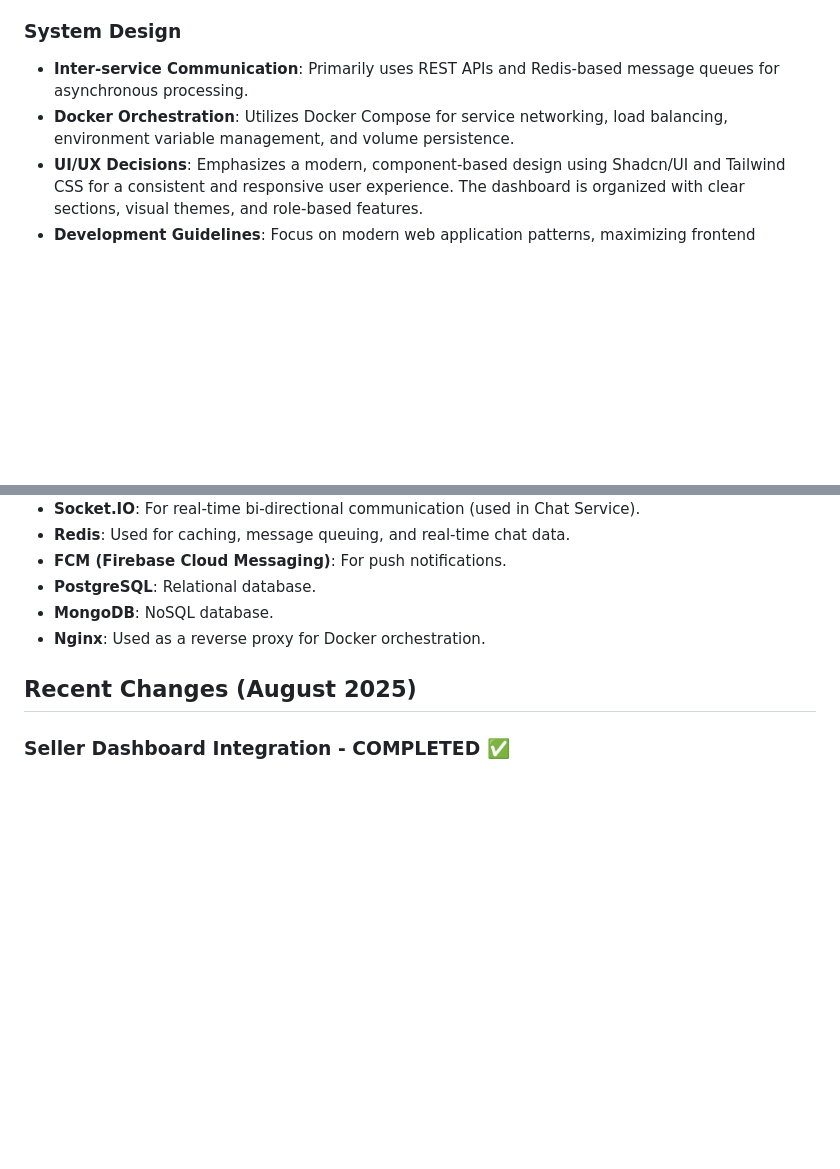
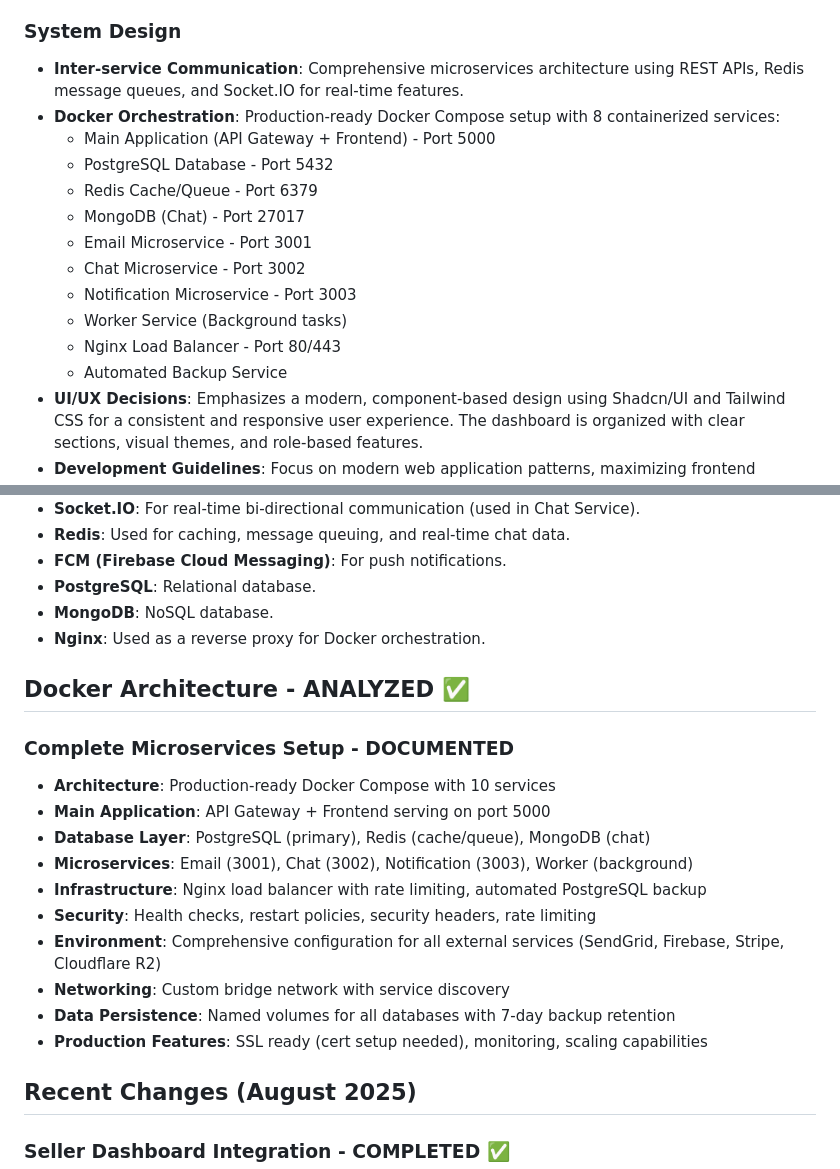
Before and after one commit to cuongtm2012/software_hub, a Markdown page: replit.md, 2 parts joined by grey strips. GitHub-like rendering; blank space fills up the shorter version.

```diff
--- a/replit.md
+++ b/replit.md
@@ -35,8 +35,18 @@ The application is composed of several independent services:
 - **Caching/Queueing**: Redis (for real-time chat, message queues, and caching).
 
 ### System Design
-- **Inter-service Communication**: Primarily uses REST APIs and Redis-based message queues for asynchronous processing.
-- **Docker Orchestration**: Utilizes Docker Compose for service networking, load balancing, environment variable management, and volume persistence.
+- **Inter-service Communication**: Comprehensive microservices architecture using REST APIs, Redis message queues, and Socket.IO for real-time features.
+- **Docker Orchestration**: Production-ready Docker Compose setup with 8 containerized services:
+  - Main Application (API Gateway + Frontend) - Port 5000
+  - PostgreSQL Database - Port 5432
+  - Redis Cache/Queue - Port 6379
+  - MongoDB (Chat) - Port 27017
+  - Email Microservice - Port 3001
+  - Chat Microservice - Port 3002
+  - Notification Microservice - Port 3003
+  - Worker Service (Background tasks)
+  - Nginx Load Balancer - Port 80/443
+  - Automated Backup Service
 - **UI/UX Decisions**: Emphasizes a modern, component-based design using Shadcn/UI and Tailwind CSS for a consistent and responsive user experience. The dashboard is organized with clear sections, visual themes, and role-based features.
 - **Development Guidelines**: Focus on modern web application patterns, maximizing frontend functionality, minimizing backend complexity, using Drizzle ORM, implementing proper error handling and validation, and maintaining separation between client and server code.
 
@@ -58,6 +68,20 @@ The application is composed of several independent services:
 - **PostgreSQL**: Relational database.
 - **MongoDB**: NoSQL database.
 - **Nginx**: Used as a reverse proxy for Docker orchestration.
+
+## Docker Architecture - ANALYZED ✅
+
+### Complete Microservices Setup - DOCUMENTED
+- **Architecture**: Production-ready Docker Compose with 10 services
+- **Main Application**: API Gateway + Frontend serving on port 5000
+- **Database Layer**: PostgreSQL (primary), Redis (cache/queue), MongoDB (chat)
+- **Microservices**: Email (3001), Chat (3002), Notification (3003), Worker (background)
+- **Infrastructure**: Nginx load balancer with rate limiting, automated PostgreSQL backup
+- **Security**: Health checks, restart policies, security headers, rate limiting
+- **Environment**: Comprehensive configuration for all external services (SendGrid, Firebase, Stripe, Cloudflare R2)
+- **Networking**: Custom bridge network with service discovery
+- **Data Persistence**: Named volumes for all databases with 7-day backup retention
+- **Production Features**: SSL ready (cert setup needed), monitoring, scaling capabilities
 
 ## Recent Changes (August 2025)
 
```
Also changed, not shown: DOCKER_ARCHITECTURE_ANALYSIS.md (added, +135 -0 lines).
